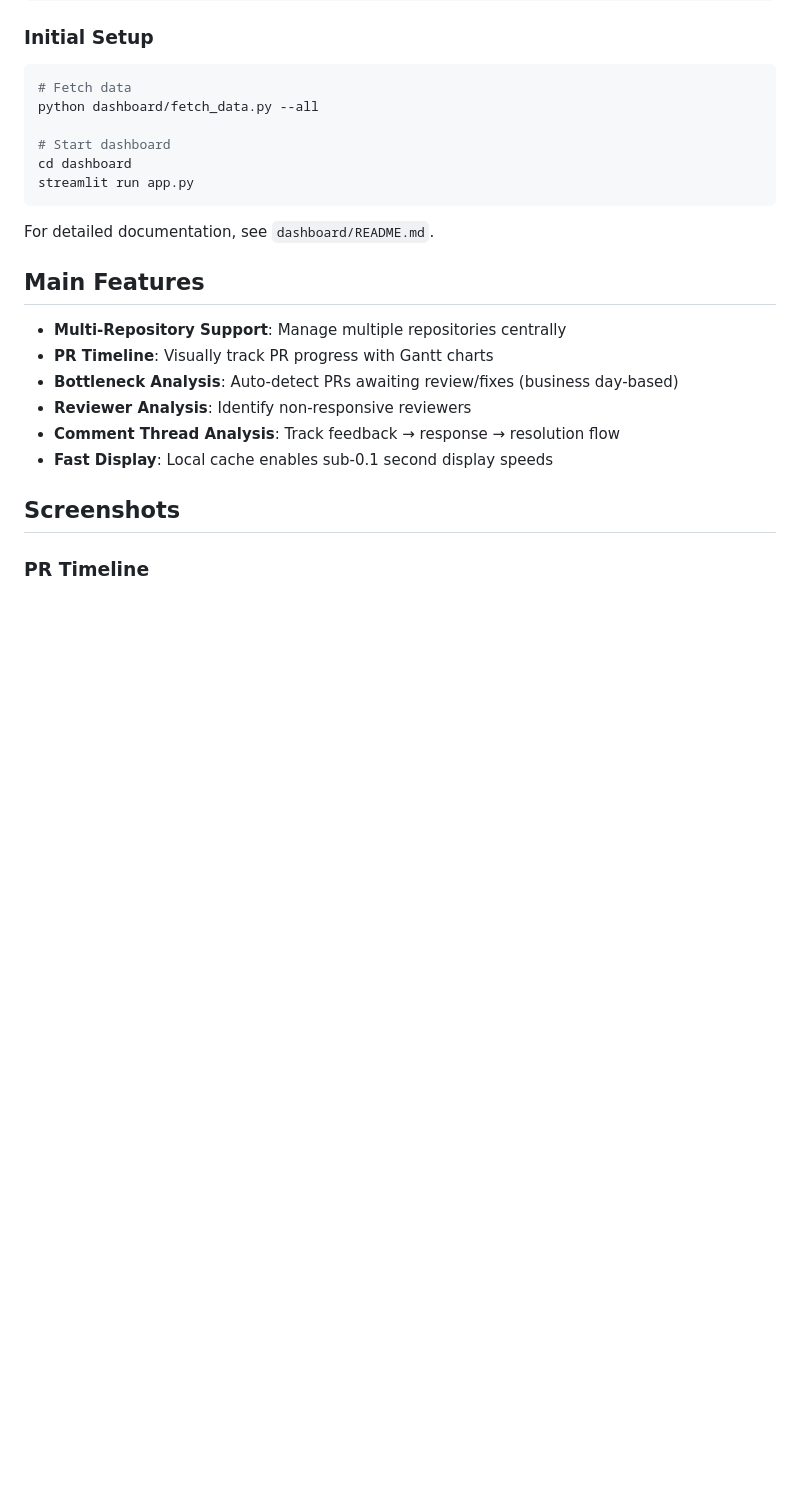
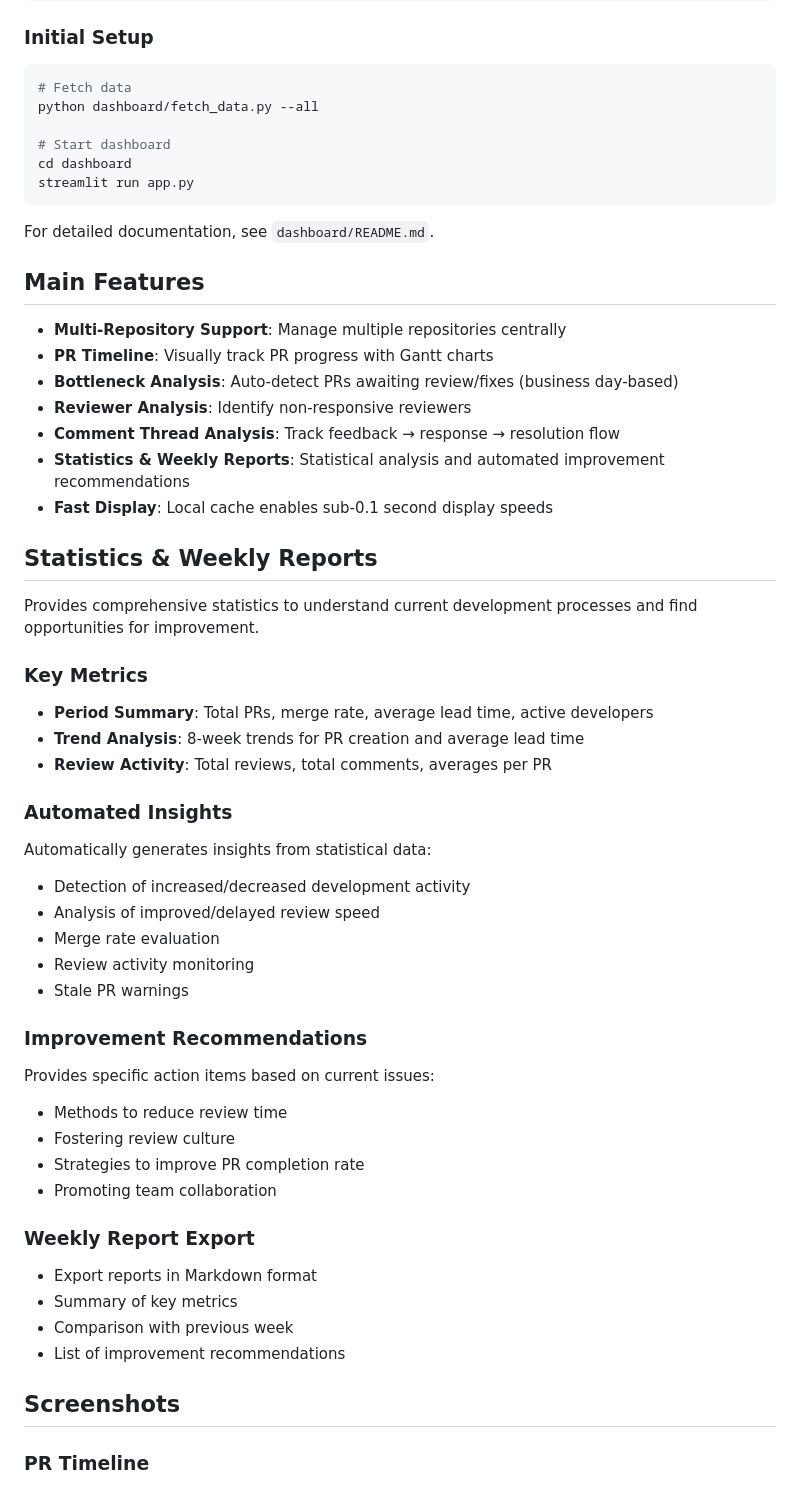
Before and after one commit to Hidenori24/github-pr-dashboard, a Markdown page: README_EN.md, the part around the change. Rendered like a GitHub page; blank space fills up the shorter version.

```diff
--- a/README_EN.md
+++ b/README_EN.md
@@ -87,7 +87,44 @@ For detailed documentation, see `dashboard/README.md`.
 - **Bottleneck Analysis**: Auto-detect PRs awaiting review/fixes (business day-based)
 - **Reviewer Analysis**: Identify non-responsive reviewers
 - **Comment Thread Analysis**: Track feedback → response → resolution flow
+- **Statistics & Weekly Reports**: Statistical analysis and automated improvement recommendations
 - **Fast Display**: Local cache enables sub-0.1 second display speeds
+
+## Statistics & Weekly Reports
+
+Provides comprehensive statistics to understand current development processes and find opportunities for improvement.
+
+### Key Metrics
+
+- **Period Summary**: Total PRs, merge rate, average lead time, active developers
+- **Trend Analysis**: 8-week trends for PR creation and average lead time
+- **Review Activity**: Total reviews, total comments, averages per PR
+
+### Automated Insights
+
+Automatically generates insights from statistical data:
+
+- Detection of increased/decreased development activity
+- Analysis of improved/delayed review speed
+- Merge rate evaluation
+- Review activity monitoring
+- Stale PR warnings
+
+### Improvement Recommendations
+
+Provides specific action items based on current issues:
+
+- Methods to reduce review time
+- Fostering review culture
+- Strategies to improve PR completion rate
+- Promoting team collaboration
+
+### Weekly Report Export
+
+- Export reports in Markdown format
+- Summary of key metrics
+- Comparison with previous week
+- List of improvement recommendations
 
 ## Screenshots
 
```
Also changed, not shown: README.md (+37 -0 lines).
